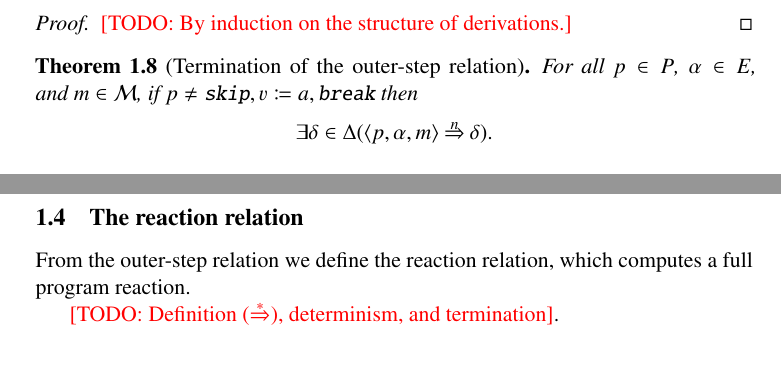
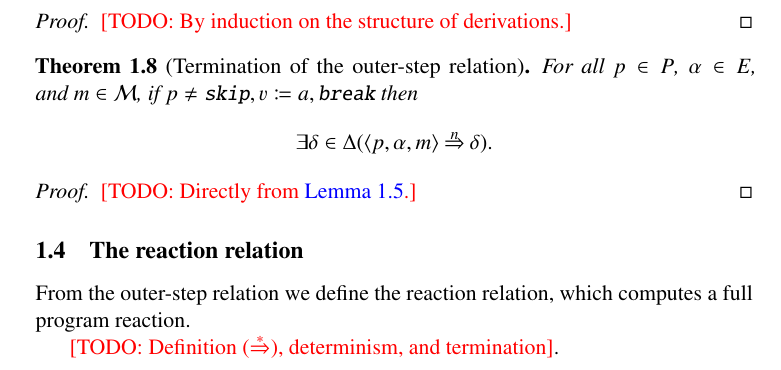
Before and after one commit to rodrimc/personal-notes, a LaTeX document (ceu-semantics/revised.tex): two parts of pages 7 and 8 of 8 before the commit and part of page 8 of 8 after it, the two joined at a grey line, cut so that both start at the same text. Compiled offline with pdfLaTeX.

Commit message:
ceu-semantics: Add missing proof hint

```diff
--- a/ceu-semantics/revised.tex
+++ b/ceu-semantics/revised.tex
@@ -758,6 +758,9 @@ blocked programs.  \TODO{Improve this description.}
     \exists{\delta\in\Delta}(\<p,\alpha,m>\ostep{n}\delta).
   \]
 \end{theorem}
+\begin{proof}
+  \TODO{Directly from \Cref{lem:orig:inner-step-or-blocked}.}
+\end{proof}
 
 
 \subsection{The reaction relation}
```
Also changed, not shown: ceu-semantics/revised.pdf.
